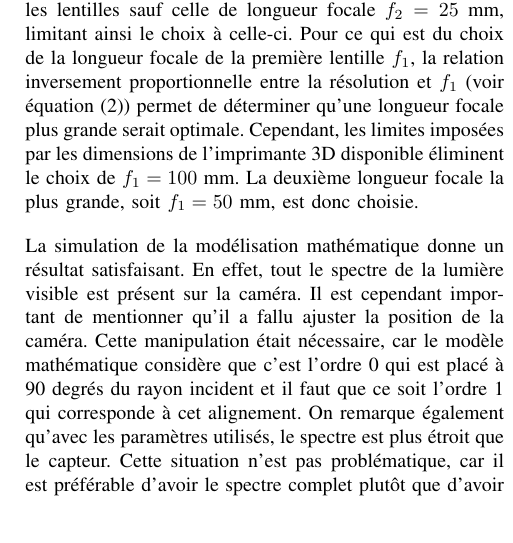
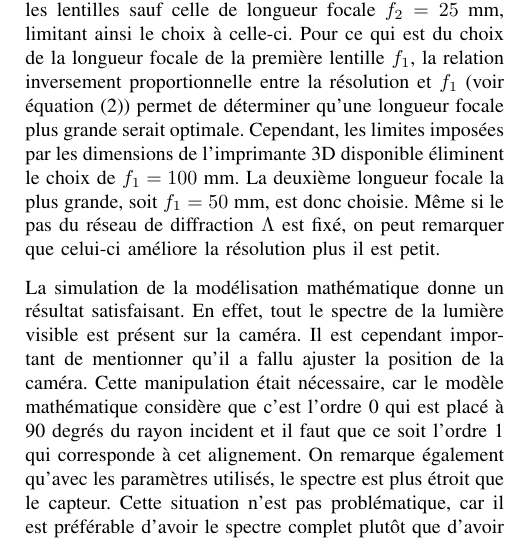
Before and after one commit to emilegp/spectrometer, a LaTeX paper (travail_prep_spectro/rapport_imrad.tex): part of one column of page 4 of 5 before the commit and part of one column of page 4 of 6 after it, cut so that both start at the same text. Compiled offline with pdfLaTeX.

Commit message:
pas de réseau

```diff
--- a/travail_prep_spectro/rapport_imrad.tex
+++ b/travail_prep_spectro/rapport_imrad.tex
@@ -310,7 +310,7 @@ Ceci élimine donc toutes les lentilles sauf celle de longueur focale $f_2=25$ m
 Pour ce qui est du choix de la longueur focale de la première lentille $f_1$, la relation inversement proportionnelle
 entre la résolution et $f_1$ (voir équation (\ref{resolution})) permet de déterminer qu'une longueur focale plus grande serait optimale. Cependant,
 les limites imposées par les dimensions de l'imprimante 3D disponible éliminent le choix de $f_1=100$ mm. La deuxième longueur focale la plus grande, soit $f_1=50$ mm,
-est donc choisie.
+est donc choisie. Même si le pas du réseau de diffraction $\Lambda$ est fixé, on peut remarquer que celui-ci améliore la résolution plus il est petit.
 
 La simulation de la modélisation mathématique donne un résultat satisfaisant. En effet, tout le spectre
 de la lumière visible est présent sur la caméra. Il est cependant important de mentionner qu'il a fallu ajuster la
```
